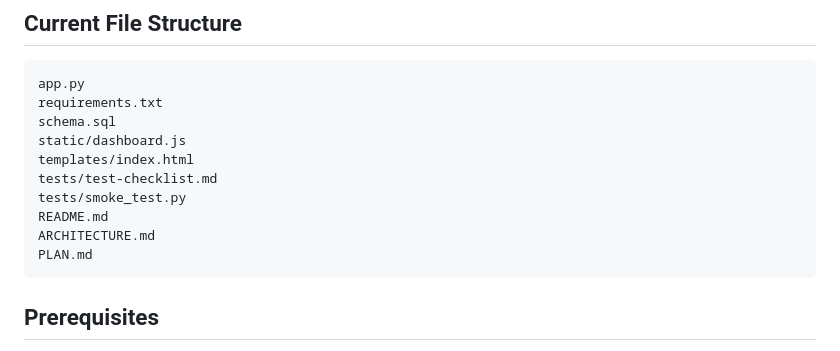
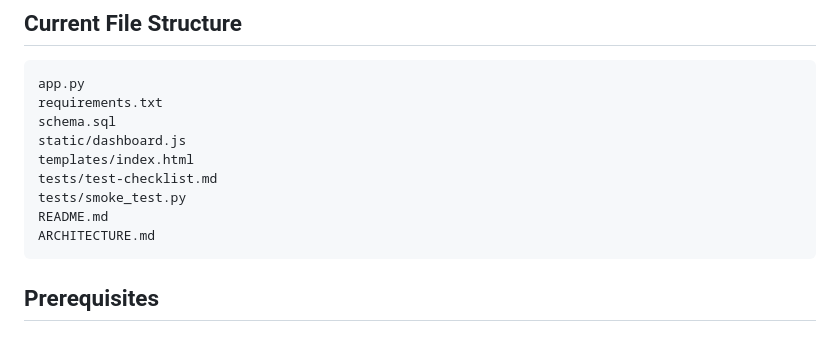
Before and after one commit to ElliotLuman/SupportRequests, a Markdown page: README.md, the part around the change. GitHub-like rendering.

Commit message:
Updated README.md to correctly reflect files

````diff
--- a/README.md
+++ b/README.md
@@ -29,7 +29,6 @@ tests/test-checklist.md
 tests/smoke_test.py
 README.md
 ARCHITECTURE.md
-PLAN.md
 ```
 
 ## Prerequisites
````
